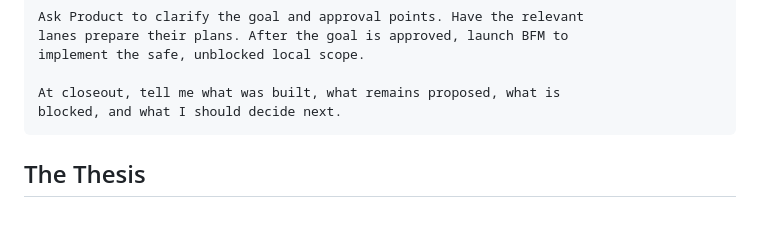
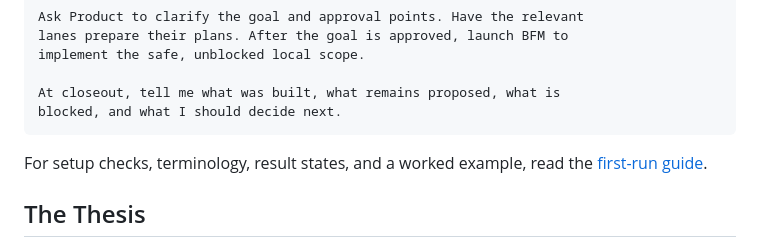
Before and after one commit to friedbeef1/fb-lane-coordination, a Markdown page: README.md, the part around the change. GitHub-like rendering; blank space fills up the shorter version.

Commit message:
Update README with first-run guide reference
Added a reference to the first-run guide for setup checks and terminology.

````diff
--- a/README.md
+++ b/README.md
@@ -69,6 +69,8 @@ implement the safe, unblocked local scope.
 At closeout, tell me what was built, what remains proposed, what is
 blocked, and what I should decide next.
 ```
+For setup checks, terminology, result states, and a worked example, read
+the [first-run guide](docs/first-run.md).
 
 ## The Thesis
 
````
